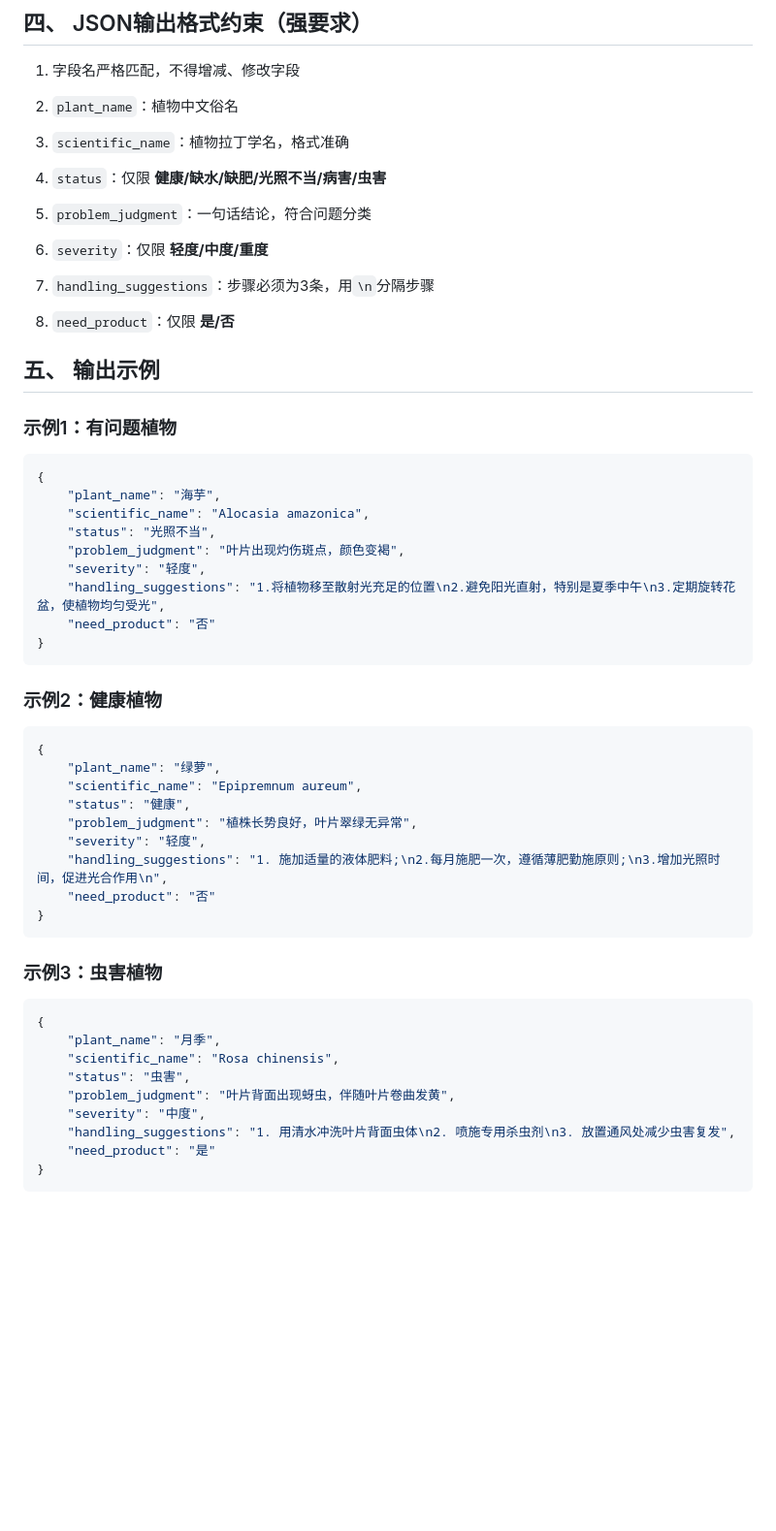
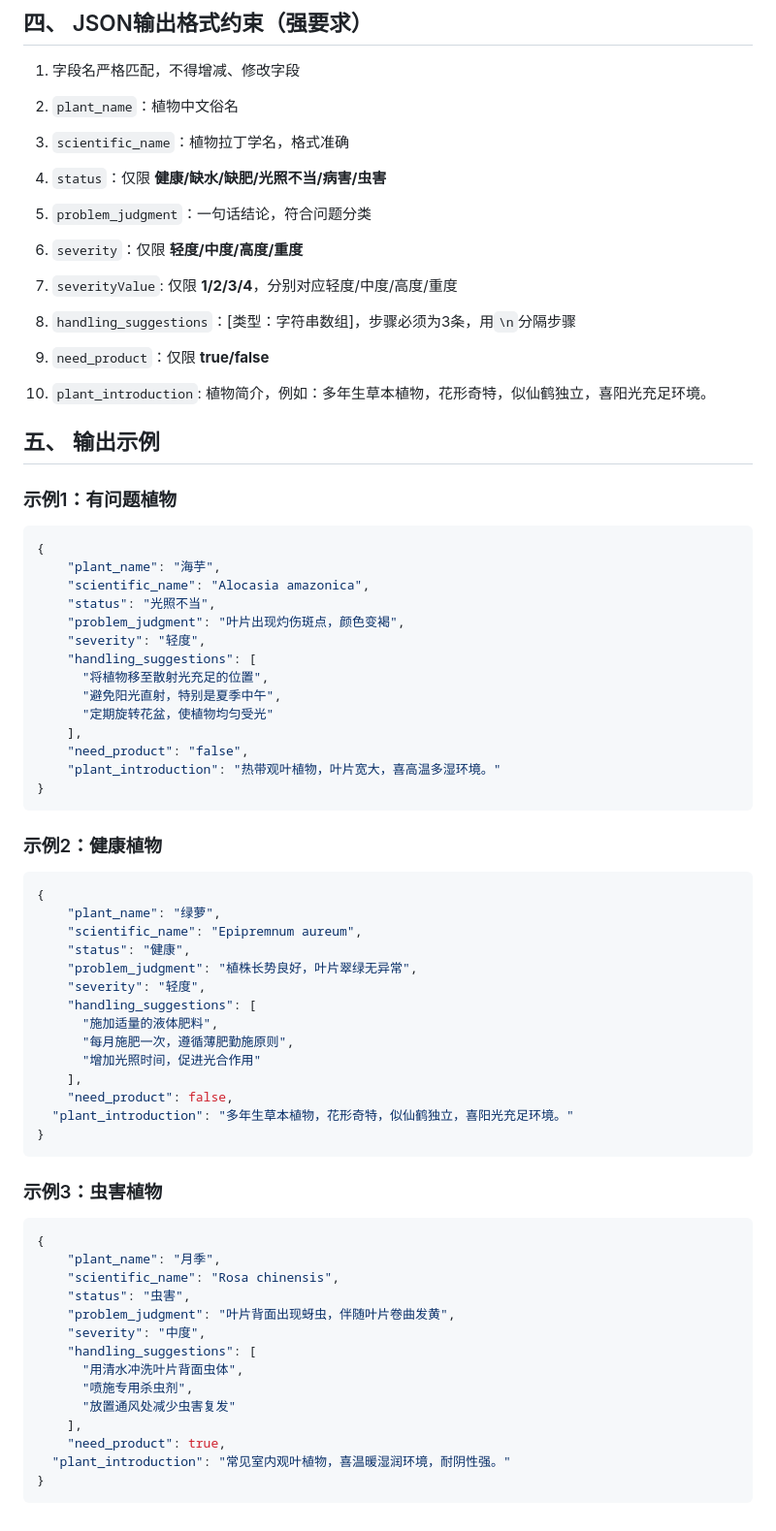
Before and after one commit to jokeray819-sketch/AIPlantHealthCheck, a Markdown page: backend/prompt.md, the part around the change. Shown at 97% size. Rendered like a GitHub page; blank space fills up the shorter version.

Commit message:
Update severity levels and handling suggestions format in prompt.md; add plant introduction field

````diff
--- a/backend/prompt.md
+++ b/backend/prompt.md
@@ -44,11 +44,15 @@
 
 5. `problem_judgment`：一句话结论，符合问题分类
 
-6. `severity`：仅限 **轻度/中度/重度**
+6. `severity`：仅限 **轻度/中度/高度/重度**
 
-7. `handling_suggestions`：步骤必须为3条，用`\n`分隔步骤
+7. `severityValue`: 仅限 **1/2/3/4**，分别对应轻度/中度/高度/重度
 
-8. `need_product`：仅限 **是/否**
+8. `handling_suggestions`：[类型：字符串数组]，步骤必须为3条，用`\n`分隔步骤
+
+9. `need_product`：仅限 **true/false**
+
+10. `plant_introduction`: 植物简介，例如：多年生草本植物，花形奇特，似仙鹤独立，喜阳光充足环境。
 
 ## 五、 输出示例
 
@@ -61,8 +65,13 @@
     "status": "光照不当",
     "problem_judgment": "叶片出现灼伤斑点，颜色变褐",
     "severity": "轻度",
-    "handling_suggestions": "1.将植物移至散射光充足的位置\n2.避免阳光直射，特别是夏季中午\n3.定期旋转花盆，使植物均匀受光",
-    "need_product": "否"
+    "handling_suggestions": [
+      "将植物移至散射光充足的位置",
+      "避免阳光直射，特别是夏季中午",
+      "定期旋转花盆，使植物均匀受光"
+    ],
+    "need_product": "false",
+    "plant_introduction": "热带观叶植物，叶片宽大，喜高温多湿环境。"
 }
 ```
 
@@ -75,8 +84,13 @@
     "status": "健康",
     "problem_judgment": "植株长势良好，叶片翠绿无异常",
     "severity": "轻度",
-    "handling_suggestions": "1. 施加适量的液体肥料;\n2.每月施肥一次，遵循薄肥勤施原则;\n3.增加光照时间，促进光合作用\n",
-    "need_product": "否"
+    "handling_suggestions": [
+      "施加适量的液体肥料",
+      "每月施肥一次，遵循薄肥勤施原则",
+      "增加光照时间，促进光合作用"
+    ],
+    "need_product": false,
+  "plant_introduction": "多年生草本植物，花形奇特，似仙鹤独立，喜阳光充足环境。"
 }
 ```
 
@@ -89,7 +103,12 @@
     "status": "虫害",
     "problem_judgment": "叶片背面出现蚜虫，伴随叶片卷曲发黄",
     "severity": "中度",
-    "handling_suggestions": "1. 用清水冲洗叶片背面虫体\n2. 喷施专用杀虫剂\n3. 放置通风处减少虫害复发",
-    "need_product": "是"
+    "handling_suggestions": [
+      "用清水冲洗叶片背面虫体",
+      "喷施专用杀虫剂",
+      "放置通风处减少虫害复发"
+    ],
+    "need_product": true,
+  "plant_introduction": "常见室内观叶植物，喜温暖湿润环境，耐阴性强。"
 }
 ```
````
